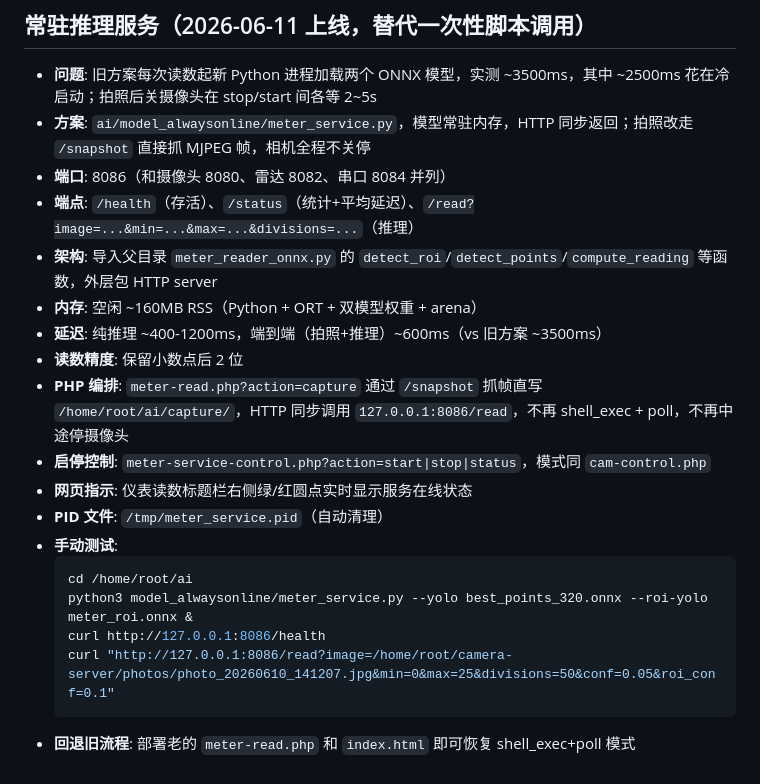
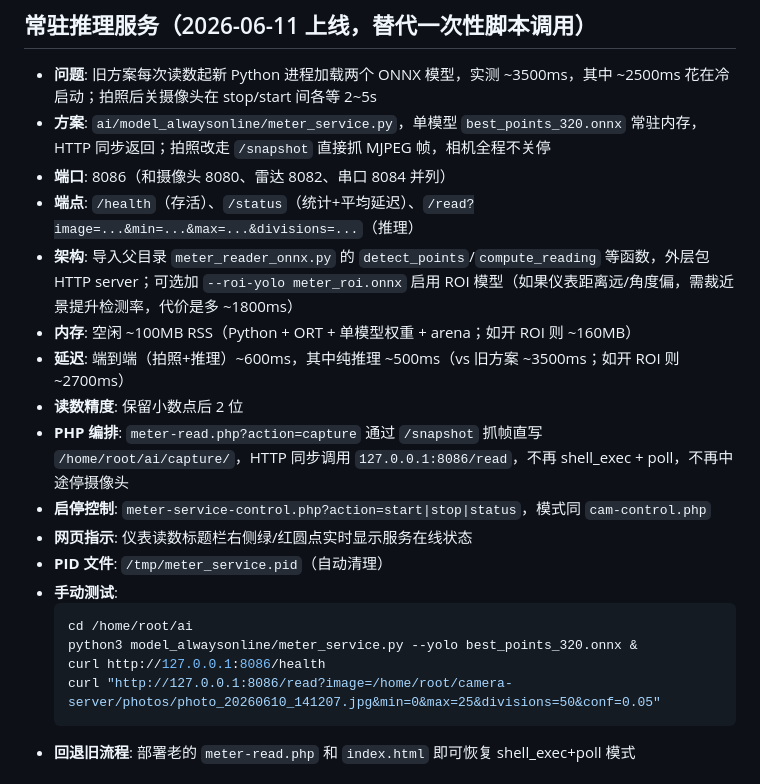
Before and after one commit to dgzn123/RenesasRZ, a Markdown page: HANDOFF.md, the part around the change. Rendered like a GitHub page.

Commit message:
更新 HANDOFF：默认单模型，ROI 改为可选，修正延迟数据

````diff
--- a/HANDOFF.md
+++ b/HANDOFF.md
@@ -257,12 +257,12 @@
 ## 常驻推理服务（2026-06-11 上线，替代一次性脚本调用）
 
 - **问题**: 旧方案每次读数起新 Python 进程加载两个 ONNX 模型，实测 ~3500ms，其中 ~2500ms 花在冷启动；拍照后关摄像头在 stop/start 间各等 2~5s
-- **方案**: `ai/model_alwaysonline/meter_service.py`，模型常驻内存，HTTP 同步返回；拍照改走 `/snapshot` 直接抓 MJPEG 帧，相机全程不关停
+- **方案**: `ai/model_alwaysonline/meter_service.py`，单模型 `best_points_320.onnx` 常驻内存，HTTP 同步返回；拍照改走 `/snapshot` 直接抓 MJPEG 帧，相机全程不关停
 - **端口**: 8086（和摄像头 8080、雷达 8082、串口 8084 并列）
 - **端点**: `/health`（存活）、`/status`（统计+平均延迟）、`/read?image=...&min=...&max=...&divisions=...`（推理）
-- **架构**: 导入父目录 `meter_reader_onnx.py` 的 `detect_roi`/`detect_points`/`compute_reading` 等函数，外层包 HTTP server
-- **内存**: 空闲 ~160MB RSS（Python + ORT + 双模型权重 + arena）
-- **延迟**: 纯推理 ~400-1200ms，端到端（拍照+推理）~600ms（vs 旧方案 ~3500ms）
+- **架构**: 导入父目录 `meter_reader_onnx.py` 的 `detect_points`/`compute_reading` 等函数，外层包 HTTP server；可选加 `--roi-yolo meter_roi.onnx` 启用 ROI 模型（如果仪表距离远/角度偏，需裁近景提升检测率，代价是多 ~1800ms）
+- **内存**: 空闲 ~100MB RSS（Python + ORT + 单模型权重 + arena；如开 ROI 则 ~160MB）
+- **延迟**: 端到端（拍照+推理）~600ms，其中纯推理 ~500ms（vs 旧方案 ~3500ms；如开 ROI 则 ~2700ms）
 - **读数精度**: 保留小数点后 2 位
 - **PHP 编排**: `meter-read.php?action=capture` 通过 `/snapshot` 抓帧直写 `/home/root/ai/capture/`，HTTP 同步调用 `127.0.0.1:8086/read`，不再 shell_exec + poll，不再中途停摄像头
 - **启停控制**: `meter-service-control.php?action=start|stop|status`，模式同 `cam-control.php`
@@ -271,9 +271,9 @@
 - **手动测试**:
   ```bash
   cd /home/root/ai
-  python3 model_alwaysonline/meter_service.py --yolo best_points_320.onnx --roi-yolo meter_roi.onnx &
+  python3 model_alwaysonline/meter_service.py --yolo best_points_320.onnx &
   curl http://127.0.0.1:8086/health
-  curl "http://127.0.0.1:8086/read?image=/home/root/camera-server/photos/photo_20260610_141207.jpg&min=0&max=25&divisions=50&conf=0.05&roi_conf=0.1"
+  curl "http://127.0.0.1:8086/read?image=/home/root/camera-server/photos/photo_20260610_141207.jpg&min=0&max=25&divisions=50&conf=0.05"
   ```
 - **回退旧流程**: 部署老的 `meter-read.php` 和 `index.html` 即可恢复 shell_exec+poll 模式
 
````
